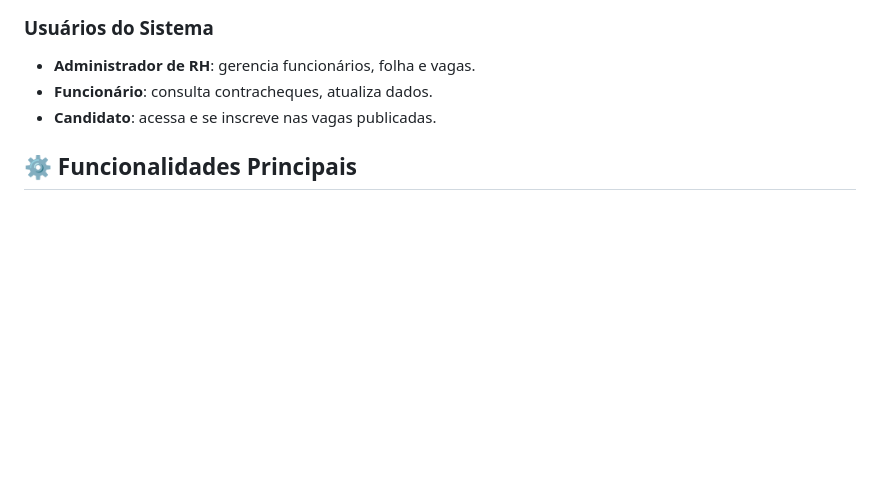
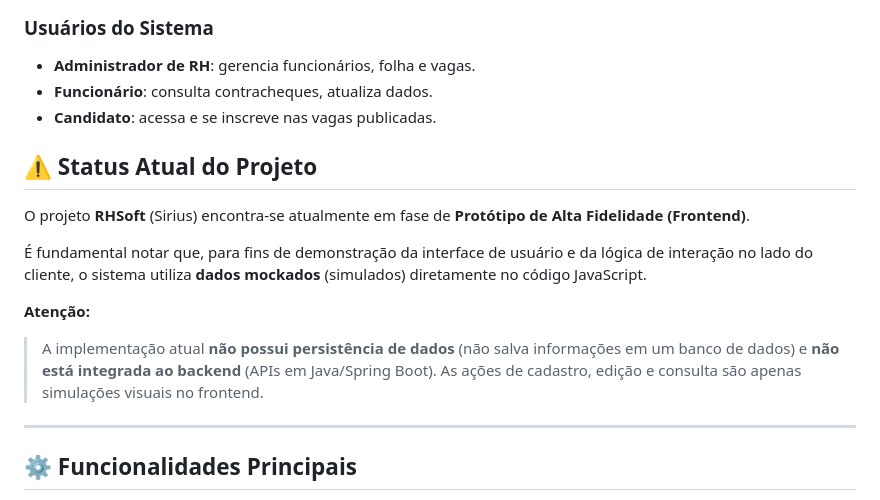
Before and after one commit to joaquim-antonio/RHsoft, a Markdown page: README.md, the part around the change. GitHub-like rendering; blank space fills up the shorter version.

Commit message:
docs: Adiciona seção sobre o status do projeto (Protótipo de Frontend)

```diff
--- a/README.md
+++ b/README.md
@@ -28,6 +28,17 @@ Problemas que o sistema resolve:
 - **Administrador de RH**: gerencia funcionários, folha e vagas.
 - **Funcionário**: consulta contracheques, atualiza dados.
 - **Candidato**: acessa e se inscreve nas vagas publicadas.
+
+## ⚠️ Status Atual do Projeto
+
+O projeto **RHSoft** (Sirius) encontra-se atualmente em fase de **Protótipo de Alta Fidelidade (Frontend)**.
+
+É fundamental notar que, para fins de demonstração da interface de usuário e da lógica de interação no lado do cliente, o sistema utiliza **dados mockados** (simulados) diretamente no código JavaScript.
+
+**Atenção:**
+> A implementação atual **não possui persistência de dados** (não salva informações em um banco de dados) e **não está integrada ao backend** (APIs em Java/Spring Boot). As ações de cadastro, edição e consulta são apenas simulações visuais no frontend.
+
+---
 
 ## ⚙️ Funcionalidades Principais
 
```
